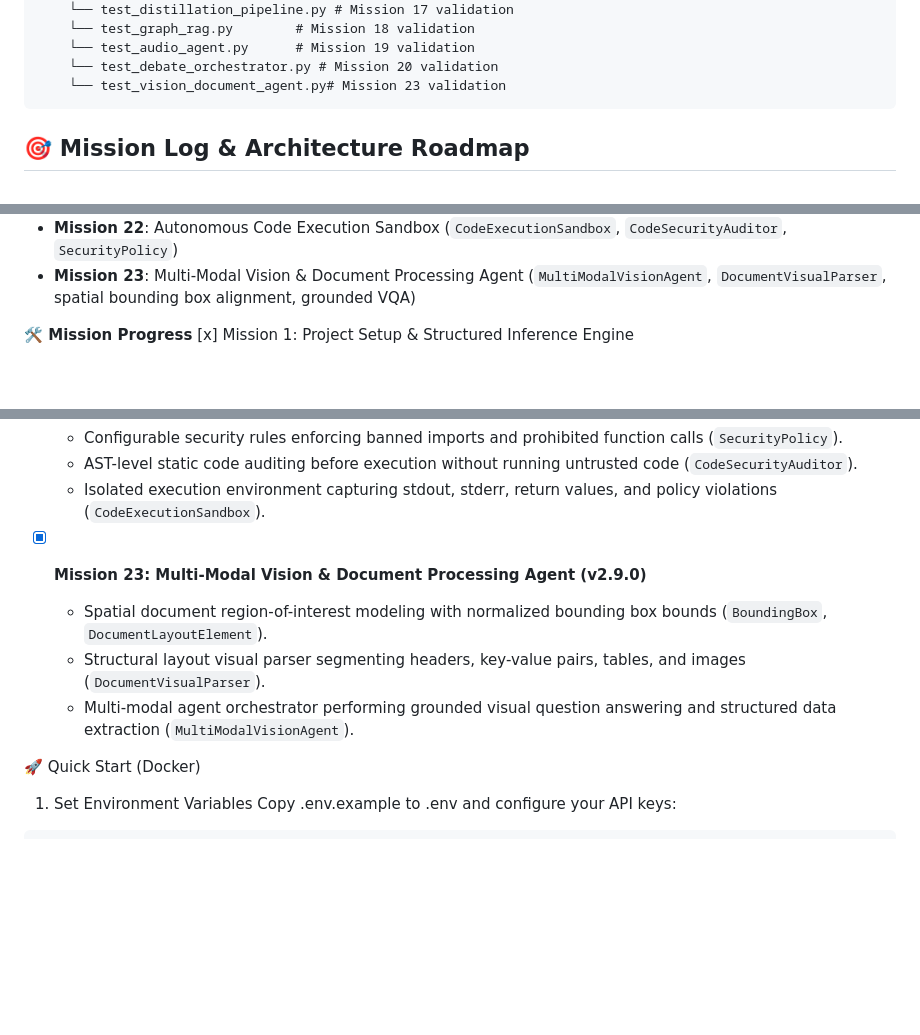
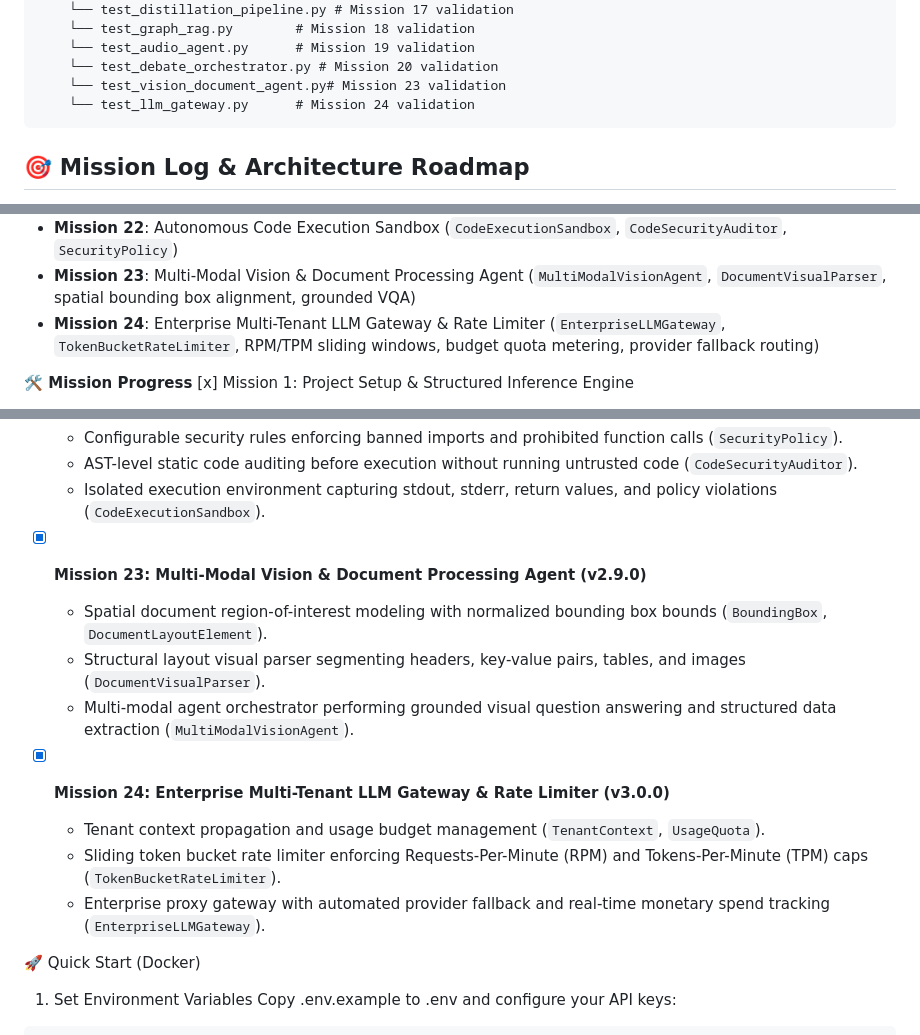
Before and after one commit to hasla-ai/LLM, a Markdown page: README.md, 3 parts joined by grey strips. Rendered like a GitHub page; blank space fills up the shorter version.

Commit message:
docs: update README.md and ARCHITECTURE.md with Mission 24 Enterprise Gateway details

````diff
--- a/README.md
+++ b/README.md
@@ -73,6 +73,7 @@ llm-engineering-lab/
     └── test_audio_agent.py      # Mission 19 validation
     └── test_debate_orchestrator.py # Mission 20 validation
     └── test_vision_document_agent.py# Mission 23 validation
+    └── test_llm_gateway.py      # Mission 24 validation
 ```
 
 ## 🎯 Mission Log & Architecture Roadmap
@@ -100,7 +101,7 @@ llm-engineering-lab/
 - **Mission 21**: Long-Context KV Cache Management System (`KVCacheManager`, `CacheEvictionPolicy`)
 - **Mission 22**: Autonomous Code Execution Sandbox (`CodeExecutionSandbox`, `CodeSecurityAuditor`, `SecurityPolicy`)
 - **Mission 23**: Multi-Modal Vision & Document Processing Agent (`MultiModalVisionAgent`, `DocumentVisualParser`, spatial bounding box alignment, grounded VQA)
-
+- **Mission 24**: Enterprise Multi-Tenant LLM Gateway & Rate Limiter (`EnterpriseLLMGateway`, `TokenBucketRateLimiter`, RPM/TPM sliding windows, budget quota metering, provider fallback routing)
 
 **🛠️ Mission Progress**
 [x] Mission 1: Project Setup & Structured Inference Engine
@@ -230,10 +231,17 @@ llm-engineering-lab/
   - Configurable security rules enforcing banned imports and prohibited function calls (`SecurityPolicy`).
   - AST-level static code auditing before execution without running untrusted code (`CodeSecurityAuditor`).
   - Isolated execution environment capturing stdout, stderr, return values, and policy violations (`CodeExecutionSandbox`).
+
 - [x] **Mission 23: Multi-Modal Vision & Document Processing Agent (v2.9.0)**
   - Spatial document region-of-interest modeling with normalized bounding box bounds (`BoundingBox`, `DocumentLayoutElement`).
   - Structural layout visual parser segmenting headers, key-value pairs, tables, and images (`DocumentVisualParser`).
   - Multi-modal agent orchestrator performing grounded visual question answering and structured data extraction (`MultiModalVisionAgent`).
+
+- [x] **Mission 24: Enterprise Multi-Tenant LLM Gateway & Rate Limiter (v3.0.0)**
+  - Tenant context propagation and usage budget management (`TenantContext`, `UsageQuota`).
+  - Sliding token bucket rate limiter enforcing Requests-Per-Minute (RPM) and Tokens-Per-Minute (TPM) caps (`TokenBucketRateLimiter`).
+  - Enterprise proxy gateway with automated provider fallback and real-time monetary spend tracking (`EnterpriseLLMGateway`).
+
 
 🚀 Quick Start (Docker)
 1. Set Environment Variables
````
Also changed, not shown: ARCHITECTURE.md (+25 -1 lines).
